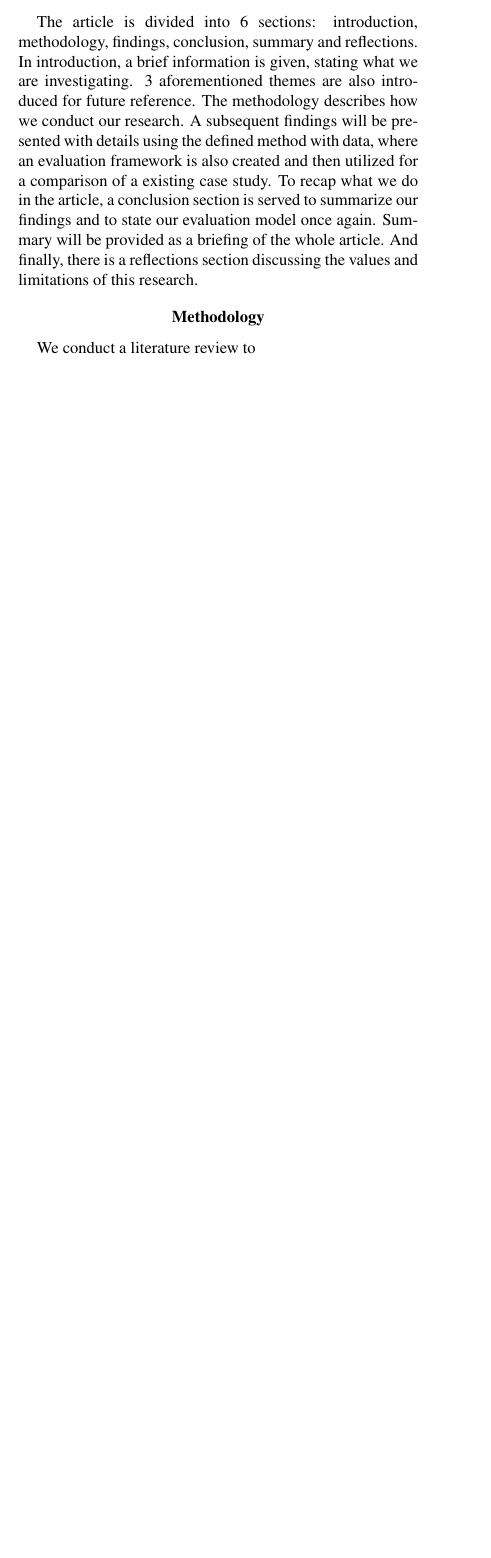
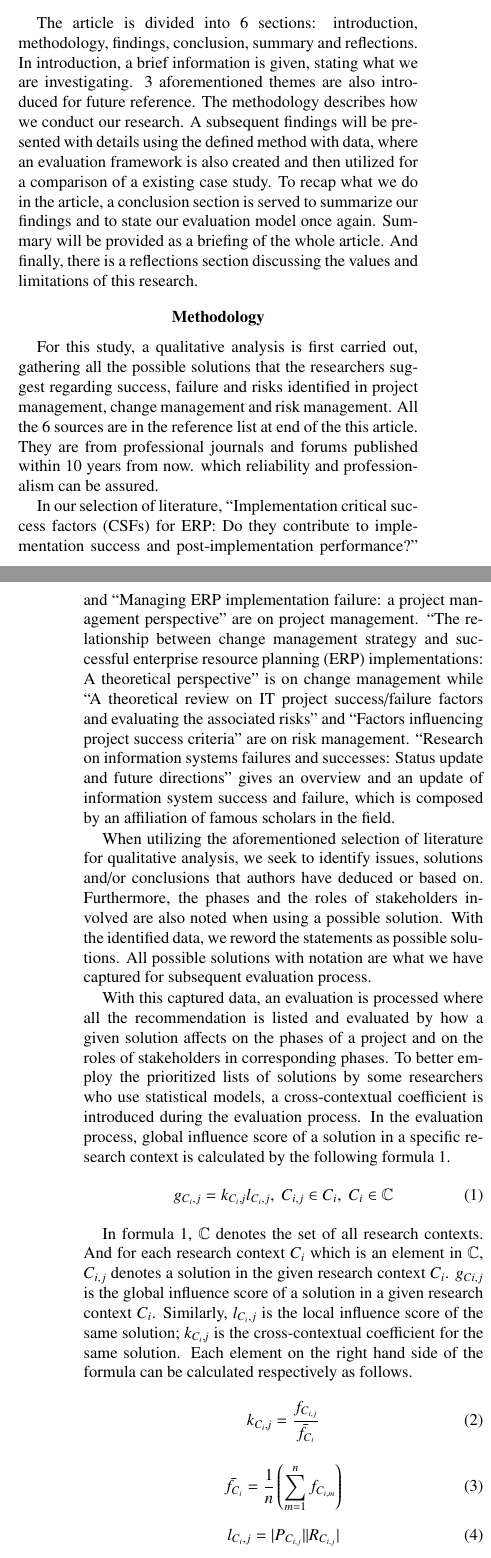
Before and after one commit to shukebeta/bcis301-a1, a LaTeX problem sheet (assignment1.tex, which reads chapters/2-methodology.tex): part of one column of page 1 of 2 before the commit and two parts of the columns of pages 1 and 2 of 2 after it, the two joined at a grey line, cut so that both start at the same text, the shorter picture padded with empty space. Compiled offline with pdfLaTeX.

Commit message:
方法论

```diff
--- a/assignment1.tex
+++ b/assignment1.tex
@@ -14,6 +14,9 @@
 \usepackage[american]{babel}
 \usepackage{csquotes}
 \usepackage[style=apa,sortcites=true,sorting=nyt,backend=biber]{biblatex}
+% 其他包
+% 数学符号
+\usepackage{amssymb}
 \DeclareLanguageMapping{american}{american-apa}
 \addbibresource{bibliography.bib}
 
--- a/chapters/2-methodology.tex
+++ b/chapters/2-methodology.tex
@@ -1,5 +1,39 @@
 %!TEX root = ../assignment1.tex
 
 \section{Methodology}
+% 总流程
+For this study, a qualitative analysis is first carried out, gathering all the possible solutions that the researchers suggest regarding success, failure and risks identified in project management, change management and risk management. All the 6 sources are in the reference list at end of the this article. They are from professional journals and forums published within 10 years from now. which reliability and professionalism can be assured.
 
-We conduct a literature review to
+% 列举文章和主题
+In our selection of literature, \citetitle{1} and \citetitle{2} are on project management. \citetitle{3} is on change management while \citetitle{4} and \citetitle{5} are on risk management. \citetitle{6} gives an overview and an update of information system success and failure, which is composed by an affiliation of famous scholars in the field.
+
+% 如何 coding
+When utilizing the aforementioned selection of literature for qualitative analysis, we seek to identify issues, solutions and/or conclusions that authors have deduced or based on. Furthermore, the phases and the roles of stakeholders involved are also noted when using a possible solution. With the identified data, we reword the statements as possible solutions. All possible solutions with notation are what we have captured for subsequent evaluation process.
+
+% 如何做 evaluation framework
+With this captured data, an evaluation is processed where all the recommendation is listed and evaluated by how a given solution affects on the phases of a project and on the roles of stakeholders in corresponding phases. To better employ the prioritized lists of solutions by some researchers who use statistical models, a cross-contextual coefficient is introduced during the evaluation process. In the evaluation process, global influence score of a solution in a specific research context is calculated by the following formula \ref{brief}.
+\begin{equation}
+g_{C_{i},j} = \mathit{k_{C_{i},j}}l_{C_{i},j},\ C_{i,j} \in C_{i},\ C_{i} \in \mathbb{C}
+\label{brief}
+\end{equation}
+
+In formula \ref{brief}, $\mathbb{C}$ denotes the set of all research contexts. And for each research context $C_{i}$ which is an element in $\mathbb{C}$, $C_{i,j}$ denotes a solution in the given research context $C_{i}$. $g_{Ci,j}$ is the global influence score of a solution in a given research context $C_{i}$. Similarly, $l_{C_{i},j}$ is the local influence score of the same solution; $\mathit{k_{C_{i},j}}$ is the cross-contextual coefficient for the same solution. Each element on the right hand side of the formula can be calculated respectively as follows.
+\begin{equation}
+\mathit{k_{C_{i},j}} = \frac{f_{C_{i,j}}}{\bar{f_{C_i}}}
+\label{coefficient}
+\end{equation}
+\begin{equation}
+\bar{f_{C_i}} = \frac{1}{n}\left (\sum_{m=1}^n{f_{C_{i,m}}}\right)
+\label{mean}
+\end{equation}
+\begin{equation}
+l_{C_{i},j} = |P_{C_{i,j}}||R_{C_{i,j}}|
+\label{local_influence}
+\end{equation}
+
+In formula \ref{coefficient} and \ref{mean}, $f_{C_{i,j}}$ denotes the local influence score in a research context $C_{i}$ and $\bar{f_{C_i}}$ is the arithmetic mean value of all local influence scores of solutions in a given context $C_{i}$.
+
+In formula \ref{local_influence}, $l_{C_{i},j}$ is the local influence score of a given solution $C_{i,j}$. $|X|$ denotes the cardinality of the given set $X$. $P_{C_{i,j}}$ is the set of affected phases by the solution $C_{i,j}$. Similarly, $R_{C_{i,j}}$ is that of affected roles of stakeholders in the same context.
+
+Thus, the global influence score of a given solution that denotes as $g_{C_{i},j}$ can be calculated as follows:
+\begin{equation}
@@ -5,0 +53 @@ We conduct a literature review to
+An higher score of $g_{C_{i},j}$ indicates that the solution has a deeper influence on project success. We post-process the result of score by descending ranking, in which we select the ones higher than median value, which are tagged by sub-topics and compiled to a checklist.
```
Also changed, not shown: chapters/2-methodology.tex (13 more changed lines).
